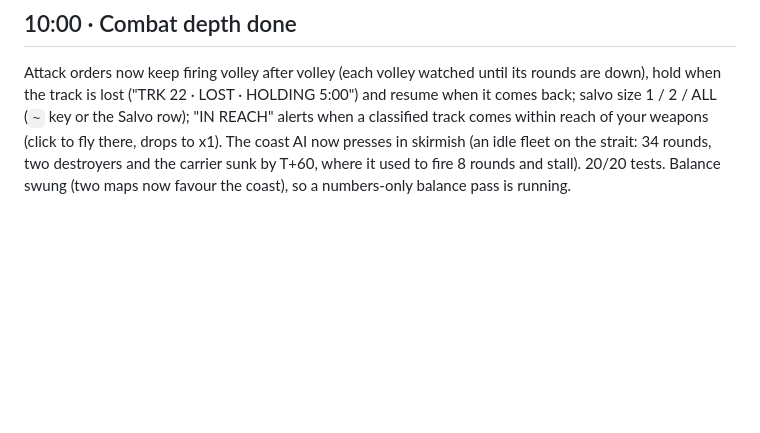
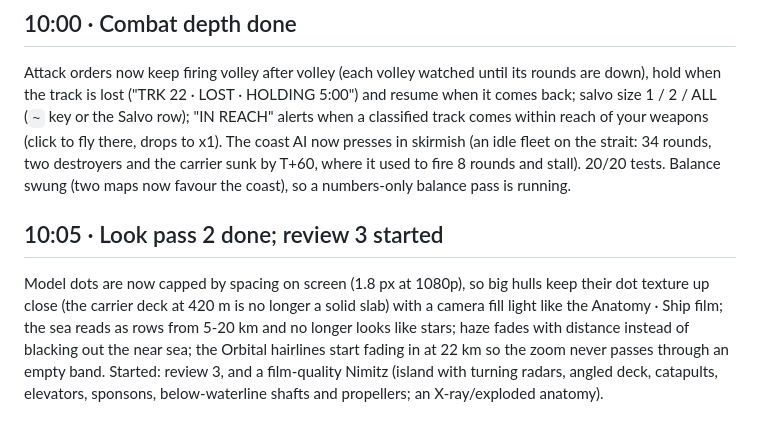
Before and after one commit to Teoretarded/ONIKS, a Markdown page: game/NIGHT_LOG.md, the part around the change. Rendered like a GitHub page; blank space fills up the shorter version.

Commit message:
Night log

```diff
--- a/game/NIGHT_LOG.md
+++ b/game/NIGHT_LOG.md
@@ -237,3 +237,11 @@ Salvo row); "IN REACH" alerts when a classified track comes within reach of your
 to x1). The coast AI now presses in skirmish (an idle fleet on the strait: 34 rounds, two destroyers and the carrier
 sunk by T+60, where it used to fire 8 rounds and stall). 20/20 tests. Balance swung (two maps now favour the coast),
 so a numbers-only balance pass is running.
+
+## 10:05 · Look pass 2 done; review 3 started
+Model dots are now capped by spacing on screen (1.8 px at 1080p), so big hulls keep their dot texture up close (the
+carrier deck at 420 m is no longer a solid slab) with a camera fill light like the Anatomy · Ship film; the sea reads
+as rows from 5-20 km and no longer looks like stars; haze fades with distance instead of blacking out the near sea;
+the Orbital hairlines start fading in at 22 km so the zoom never passes through an empty band.
+Started: review 3, and a film-quality Nimitz (island with turning radars, angled deck, catapults, elevators,
+sponsons, below-waterline shafts and propellers; an X-ray/exploded anatomy).
```
